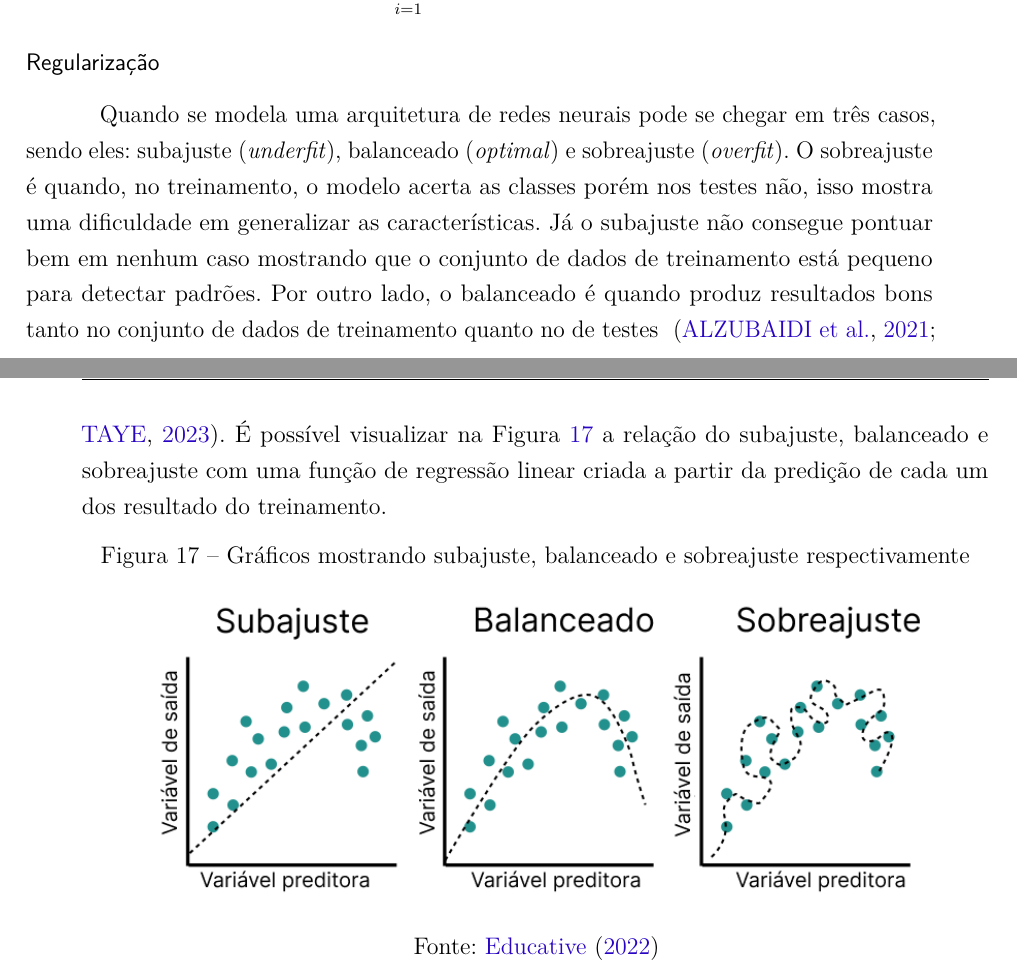
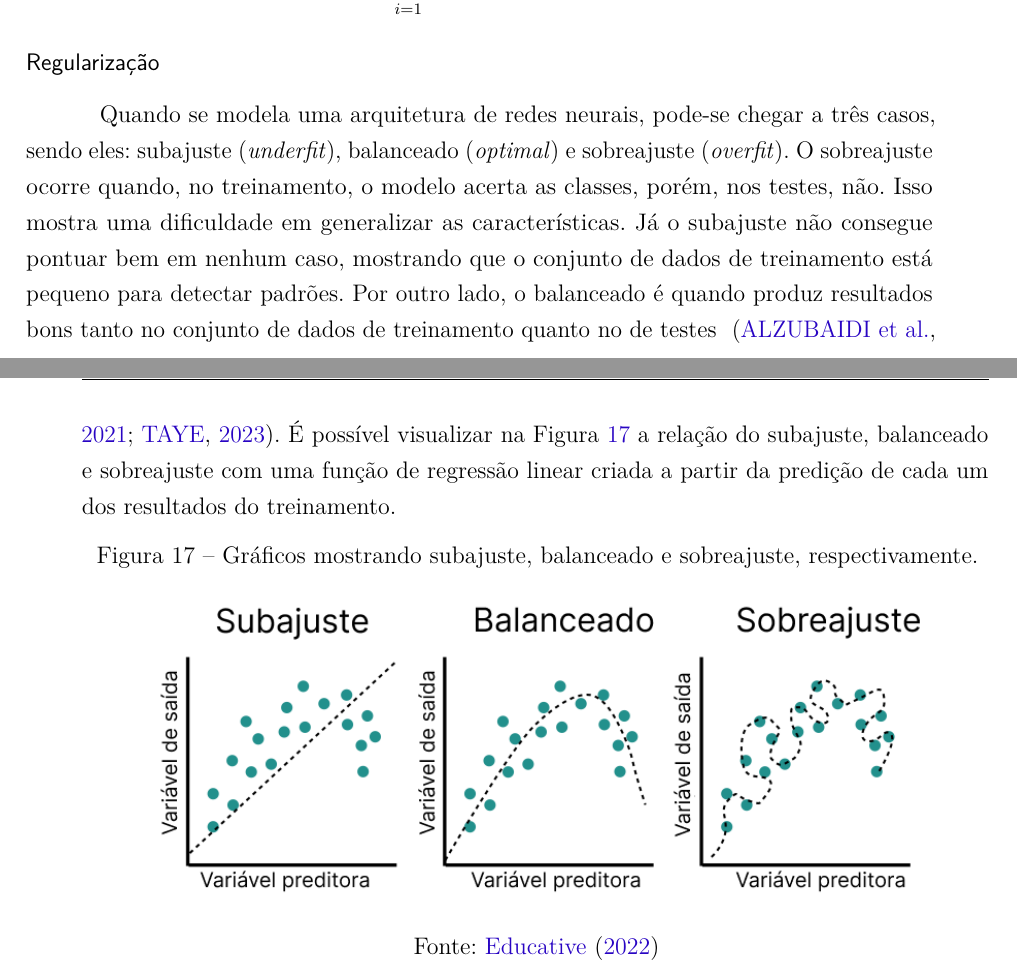
Before and after one commit to Lds20k/senac-tcc, a LaTeX thesis (latex/main.tex, which reads latex/regularzacao.tex): two parts of pages 36 and 37 of 83, joined at a grey line, cut so that both start at the same text. Compiled offline with pdfLaTeX.

Commit message:
regularizacao

```diff
--- a/latex/regularzacao.tex
+++ b/latex/regularzacao.tex
@@ -1,11 +1,11 @@
 \subsubsection*{Regularização}
 
-Quando se modela uma arquitetura de redes neurais pode se chegar em três casos, sendo eles: subajuste (\textit{underfit}), balanceado (\textit{optimal}) e sobreajuste (\textit{overfit}). O sobreajuste é quando, no treinamento, o modelo acerta as classes porém nos testes não, isso mostra uma dificuldade em generalizar as características. Já o subajuste não consegue pontuar bem em nenhum caso mostrando que o conjunto de dados de treinamento está pequeno para detectar padrões. Por outro lado,  o balanceado é quando produz resultados bons tanto no conjunto de dados de treinamento quanto no de testes \space\cite{Alzubaidi2021, computation11030052}. É possível visualizar na \cref{fig:fittings} a relação do subajuste, balanceado e sobreajuste com uma função de regressão linear criada a partir da predição de cada um dos resultado do treinamento.
+Quando se modela uma arquitetura de redes neurais, pode-se chegar a três casos, sendo eles: subajuste (\textit{underfit}), balanceado (\textit{optimal}) e sobreajuste (\textit{overfit}). O sobreajuste ocorre quando, no treinamento, o modelo acerta as classes, porém, nos testes, não. Isso mostra uma dificuldade em generalizar as características. Já o subajuste não consegue pontuar bem em nenhum caso, mostrando que o conjunto de dados de treinamento está pequeno para detectar padrões. Por outro lado, o balanceado é quando produz resultados bons tanto no conjunto de dados de treinamento quanto no de testes \space\cite{Alzubaidi2021, computation11030052}. É possível visualizar na \cref{fig:fittings} a relação do subajuste, balanceado e sobreajuste com uma função de regressão linear criada a partir da predição de cada um dos resultados do treinamento.
 
 \begin{figure}[ht]
-	\caption{Gráficos mostrando subajuste, balanceado e sobreajuste respectivamente}
-	\centering % para centralizarmos a figura
-	\includegraphics[width=15cm]{figures/fittings.png} % leia abaixo
-	\legend{Fonte: \citeonline{educative2022overfitting}}
-	\label{fig:fittings}
+\caption{Gráficos mostrando subajuste, balanceado e sobreajuste, respectivamente.}
+\centering % para centralizarmos a figura
+\includegraphics[width=15cm]{figures/fittings.png} % leia abaixo
+\legend{Fonte: \citeonline{educative2022overfitting}}
+\label{fig:fittings}
 \end{figure}
```
